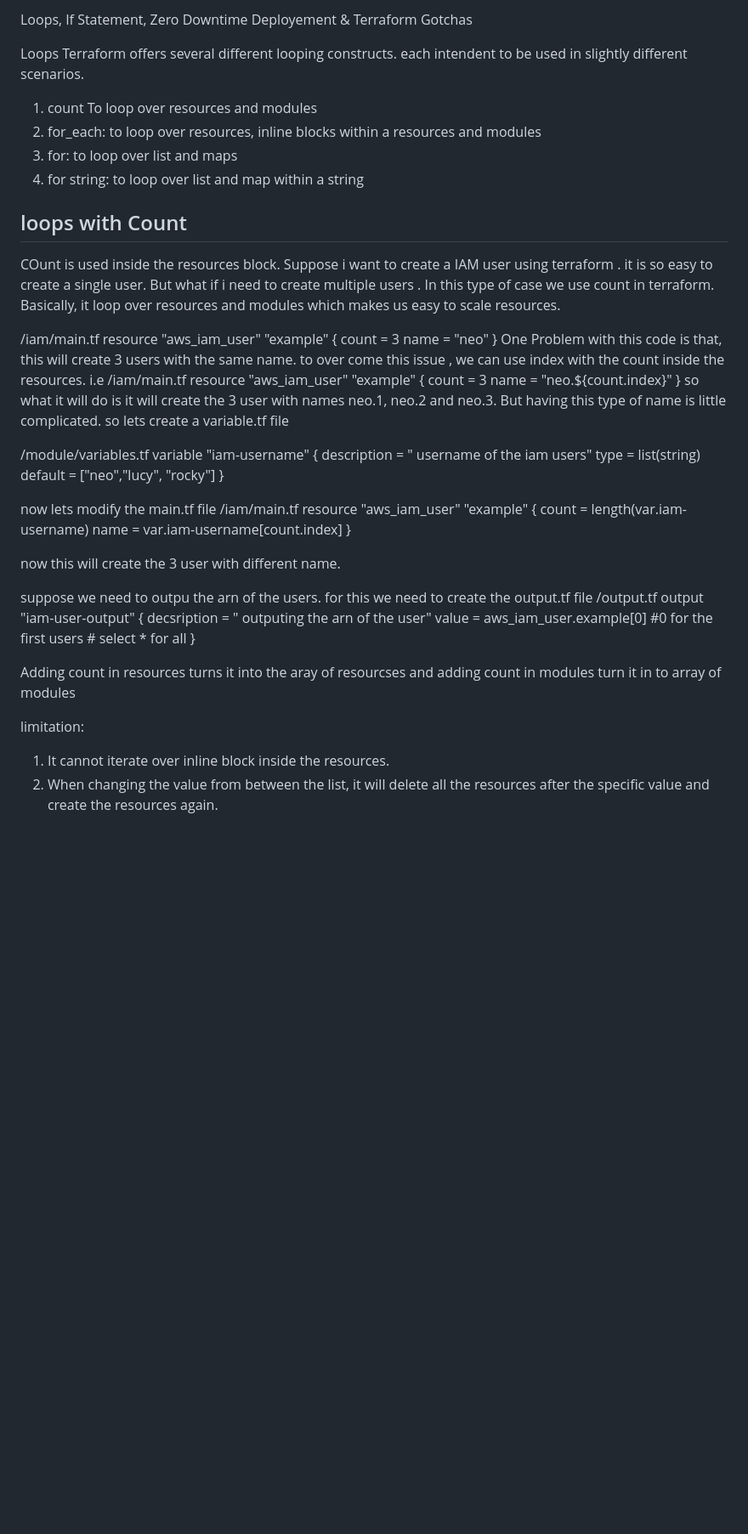
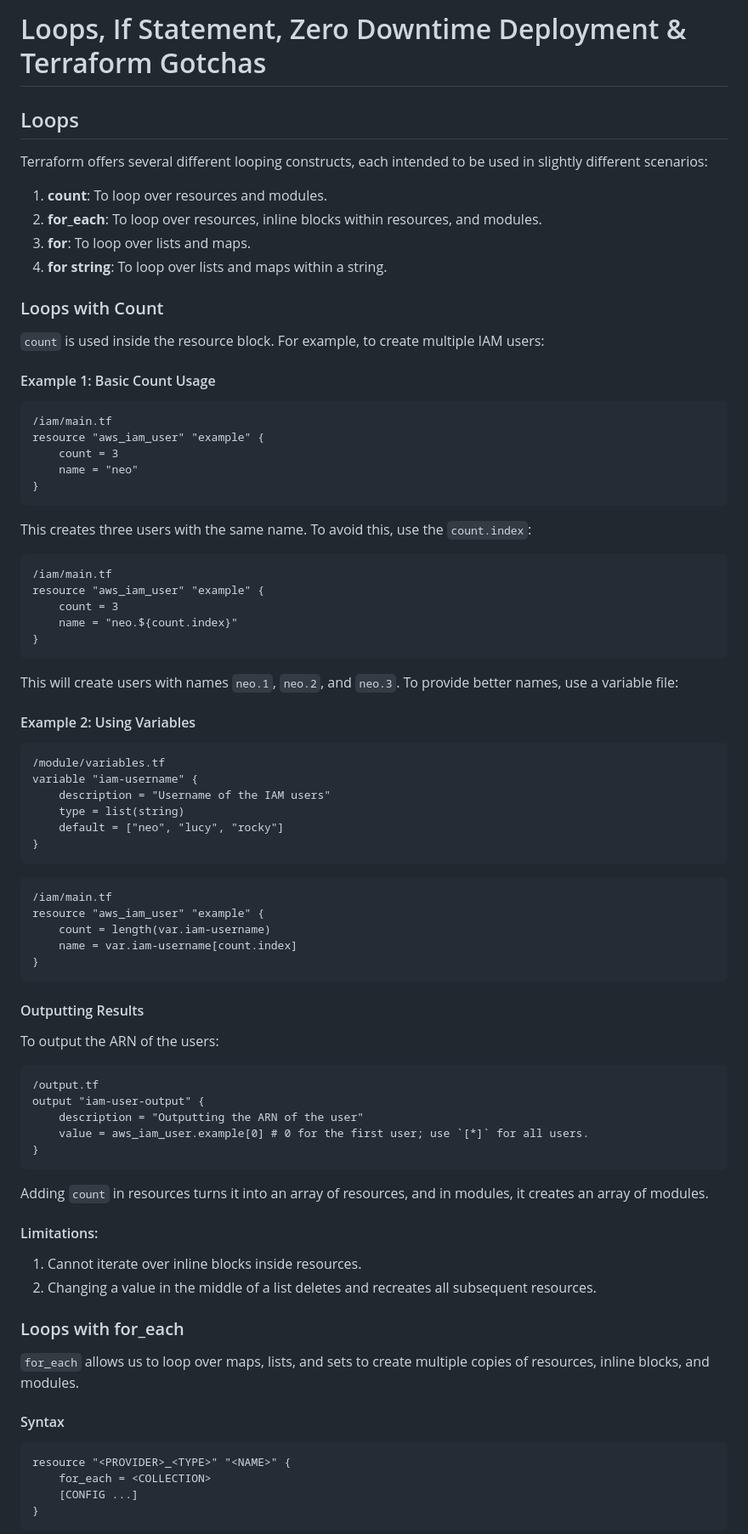
Before and after one commit to chudalnischal/Terraform, a Markdown page: Terraform-Loops/README.MD, the part around the change printed below. Shown: that part at 85% size. Rendered like a GitHub page; blank space fills up the shorter version.

Commit message:
partial readme updates

````diff
--- a/Terraform-Loops/README.MD
+++ b/Terraform-Loops/README.MD
@@ -1,63 +1,77 @@
-Loops, If Statement, Zero Downtime Deployement & Terraform Gotchas
+# Loops, If Statement, Zero Downtime Deployment & Terraform Gotchas
 
-Loops
-Terraform offers several different looping constructs. each intendent to be used in slightly different scenarios.
+## Loops
+Terraform offers several different looping constructs, each intended to be used in slightly different scenarios:
 
-1. count To loop over resources and modules
-2. for_each: to loop over resources, inline blocks within a resources and modules
-3. for: to loop over list and maps
-4. for string: to loop over list and map within a string
+1. **count**: To loop over resources and modules.
+2. **for_each**: To loop over resources, inline blocks within resources, and modules.
+3. **for**: To loop over lists and maps.
+4. **for string**: To loop over lists and maps within a string.
 
+### Loops with Count
+`count` is used inside the resource block. For example, to create multiple IAM users:
 
-## loops with Count
-
-COunt is used inside the resources block.
-Suppose i want to create a IAM user using terraform . it is so easy to create a single user. But what if i need to create multiple users . In this type of case we use count in terraform. Basically, it loop over resources and modules which makes us easy to scale resources.
-
+#### Example 1: Basic Count Usage
+```hcl
 /iam/main.tf
- resource "aws_iam_user" "example" {
+resource "aws_iam_user" "example" {
     count = 3
     name = "neo"
- }
-One Problem with this code is that, this will create 3 users with the same name.
-to over come this issue , we can use index with the count inside the resources.
-i.e
+}
+```
+This creates three users with the same name. To avoid this, use the `count.index`:
+
+```hcl
 /iam/main.tf
- resource "aws_iam_user" "example" {
+resource "aws_iam_user" "example" {
     count = 3
     name = "neo.${count.index}"
- }
-so what it will do is it will create the 3 user with names neo.1, neo.2 and neo.3. But having this type of name is little complicated. so lets create a variable.tf file
+}
+```
+This will create users with names `neo.1`, `neo.2`, and `neo.3`. To provide better names, use a variable file:
 
+#### Example 2: Using Variables
+```hcl
 /module/variables.tf
 variable "iam-username" {
-    description = " username of the iam users"
+    description = "Username of the IAM users"
     type = list(string)
-    default = ["neo","lucy", "rocky"]
+    default = ["neo", "lucy", "rocky"]
 }
+```
 
-now lets modify the main.tf file
+```hcl
 /iam/main.tf
- resource "aws_iam_user" "example" {
+resource "aws_iam_user" "example" {
     count = length(var.iam-username)
     name = var.iam-username[count.index]
- }
+}
+```
 
- now this will create the 3 user with different name.
+#### Outputting Results
+To output the ARN of the users:
 
-suppose we need to outpu the arn of the users. for this we need to create the output.tf file
+```hcl
 /output.tf
 output "iam-user-output" {
-    decsription = " outputing the arn of the user"
-    value = aws_iam_user.example[0] #0 for the first users
-    # select * for all
+    description = "Outputting the ARN of the user"
+    value = aws_iam_user.example[0] # 0 for the first user; use `[*]` for all users.
 }
+```
+Adding `count` in resources turns it into an array of resources, and in modules, it creates an array of modules.
 
-Adding count in resources turns it into the aray of resourcses
-and adding count in modules turn it in to array of modules
+#### Limitations:
+1. Cannot iterate over inline blocks inside resources.
+2. Changing a value in the middle of a list deletes and recreates all subsequent resources.
 
-limitation:
-1. It cannot iterate over inline block inside the resources.
-2. When changing the value from between the list, it will delete all the resources after the specific value and create the resources again.
+### Loops with for_each
+`for_each` allows us to loop over maps, lists, and sets to create multiple copies of resources, inline blocks, and modules.
 
+#### Syntax
+```hcl
+resource "<PROVIDER>_<TYPE>" "<NAME>" {
+    for_each = <COLLECTION>
+    [CONFIG ...]
+}
+```
 
````
Also changed, not shown: other parts of Terraform-Loops/README.MD (+63 -80 lines).
